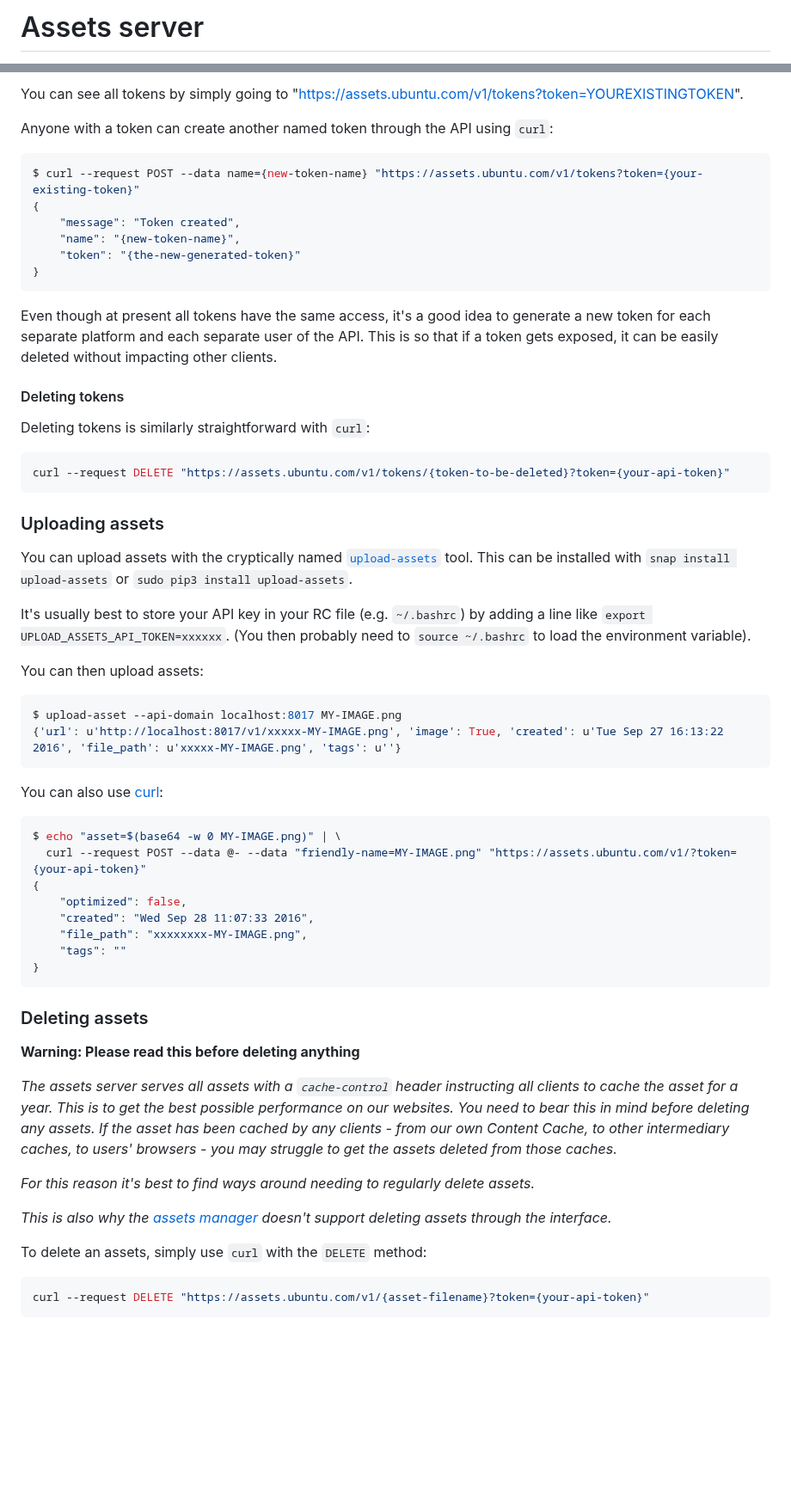
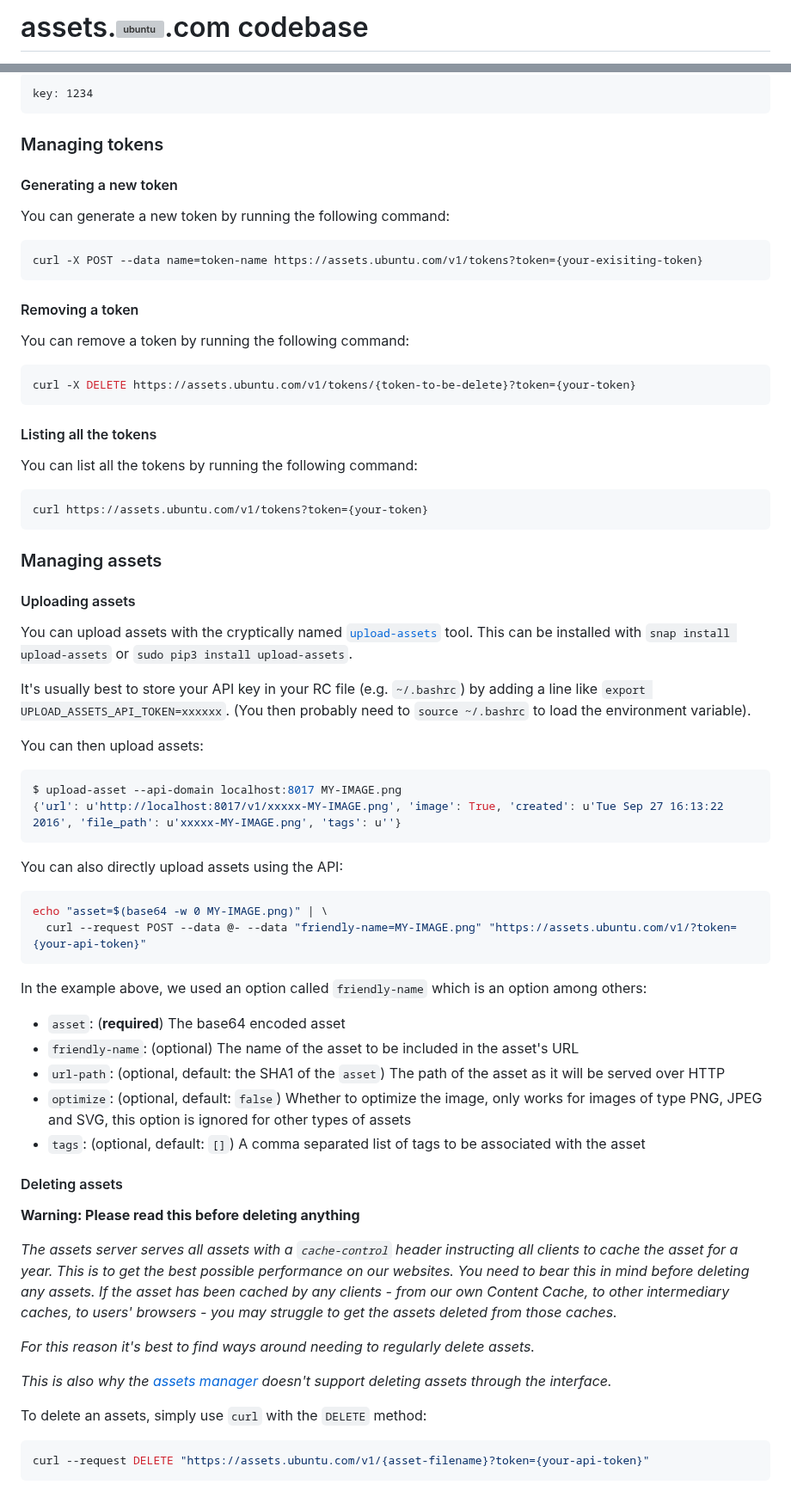
Before and after one commit to canonical/assets.ubuntu.com, a Markdown page: README.md, 2 parts joined by grey strips. Shown at 86% size. Drawn GitHub-style; blank space fills up the shorter version; grey boxes are pictures that could not be loaded.

````diff
--- a/README.md
+++ b/README.md
@@ -1,2 +1,2 @@
-# Assets server
+# assets.![ubuntu](https://assets.ubuntu.com/v1/9f61b97f-logo-ubuntu.svg "Ubuntu").com codebase
 
@@ -80,28 +85,37 @@ https://assets.ubuntu.com/v1/?token=3fe479a6b8184be4a4cdf42085f19f9a  # List all
 
-You can see all tokens by simply going to "https://assets.ubuntu.com/v1/tokens?token=YOUREXISTINGTOKEN".
-
-Anyone with a token can create another named token through the API using `curl`:
-
-``` bash
-$ curl --request POST --data name={new-token-name} "https://assets.ubuntu.com/v1/tokens?token={your-existing-token}"
-{
-    "message": "Token created",
-    "name": "{new-token-name}",
-    "token": "{the-new-generated-token}"
-}
+```
+key: 1234
 ```
 
-Even though at present all tokens have the same access, it's a good idea to generate a new token for each separate platform and each separate user of the API. This is so that if a token gets exposed, it can be easily deleted without impacting other clients.
+### Managing tokens
 
-#### Deleting tokens
+#### Generating a new token
 
-Deleting tokens is similarly straightforward with `curl`:
+You can generate a new token by running the following command:
 
-``` bash
-curl --request DELETE "https://assets.ubuntu.com/v1/tokens/{token-to-be-deleted}?token={your-api-token}"
+```bash
+curl -X POST --data name=token-name https://assets.ubuntu.com/v1/tokens?token={your-exisiting-token}
 ```
 
-### Uploading assets
+#### Removing a token
+
+You can remove a token by running the following command:
+
+```bash
+curl -X DELETE https://assets.ubuntu.com/v1/tokens/{token-to-be-delete}?token={your-token}
+```
+
+#### Listing all the tokens
+
+You can list all the tokens by running the following command:
+
+```bash
+curl https://assets.ubuntu.com/v1/tokens?token={your-token}
+```
+
+### Managing assets
+
+#### Uploading assets
 
 You can upload assets with the cryptically named [`upload-assets`](https://github.com/canonical/canonicalwebteam.upload-assets) tool. This can be installed with `snap install upload-assets` or `sudo pip3 install upload-assets`.
 
@@ -109,25 +123,27 @@ It's usually best to store your API key in your RC file (e.g. `~/.bashrc`) by ad
 
 You can then upload assets:
 
-``` bash
+```bash
 $ upload-asset --api-domain localhost:8017 MY-IMAGE.png
 {'url': u'http://localhost:8017/v1/xxxxx-MY-IMAGE.png', 'image': True, 'created': u'Tue Sep 27 16:13:22 2016', 'file_path': u'xxxxx-MY-IMAGE.png', 'tags': u''}
 ```
 
-You can also use [curl](https://curl.haxx.se/docs/manpage.html):
+You can also directly upload assets using the API:
 
-``` bash
-$ echo "asset=$(base64 -w 0 MY-IMAGE.png)" | \
+```bash
+echo "asset=$(base64 -w 0 MY-IMAGE.png)" | \
   curl --request POST --data @- --data "friendly-name=MY-IMAGE.png" "https://assets.ubuntu.com/v1/?token={your-api-token}"
-{
-    "optimized": false,
-    "created": "Wed Sep 28 11:07:33 2016",
-    "file_path": "xxxxxxxx-MY-IMAGE.png",
-    "tags": ""
-}
 ```
 
-### Deleting assets
+In the example above, we used an option called `friendly-name` which is an option among others:
+
+- `asset`: (**required**) The base64 encoded asset
+- `friendly-name`: (optional) The name of the asset to be included in the asset's URL
+- `url-path`: (optional, default: the SHA1 of the `asset`) The path of the asset as it will be served over HTTP
+- `optimize`: (optional, default: `false`) Whether to optimize the image, only works for images of type PNG, JPEG and SVG, this option is ignored for other types of assets
+- `tags`: (optional, default: `[]`) A comma separated list of tags to be associated with the asset
+
+#### Deleting assets
 
 **Warning: Please read this before deleting anything**
 
@@ -139,6 +155,6 @@ _This is also why the [assets manager](https://manager.assets.ubuntu.com) doesn'
 
 To delete an assets, simply use `curl` with the `DELETE` method:
 
-``` bash
+```bash
 curl --request DELETE "https://assets.ubuntu.com/v1/{asset-filename}?token={your-api-token}"
 ```
````
Also changed, not shown: other parts of README.md (+66 -47 lines), HACKING.md (added, +31 -0 lines).
